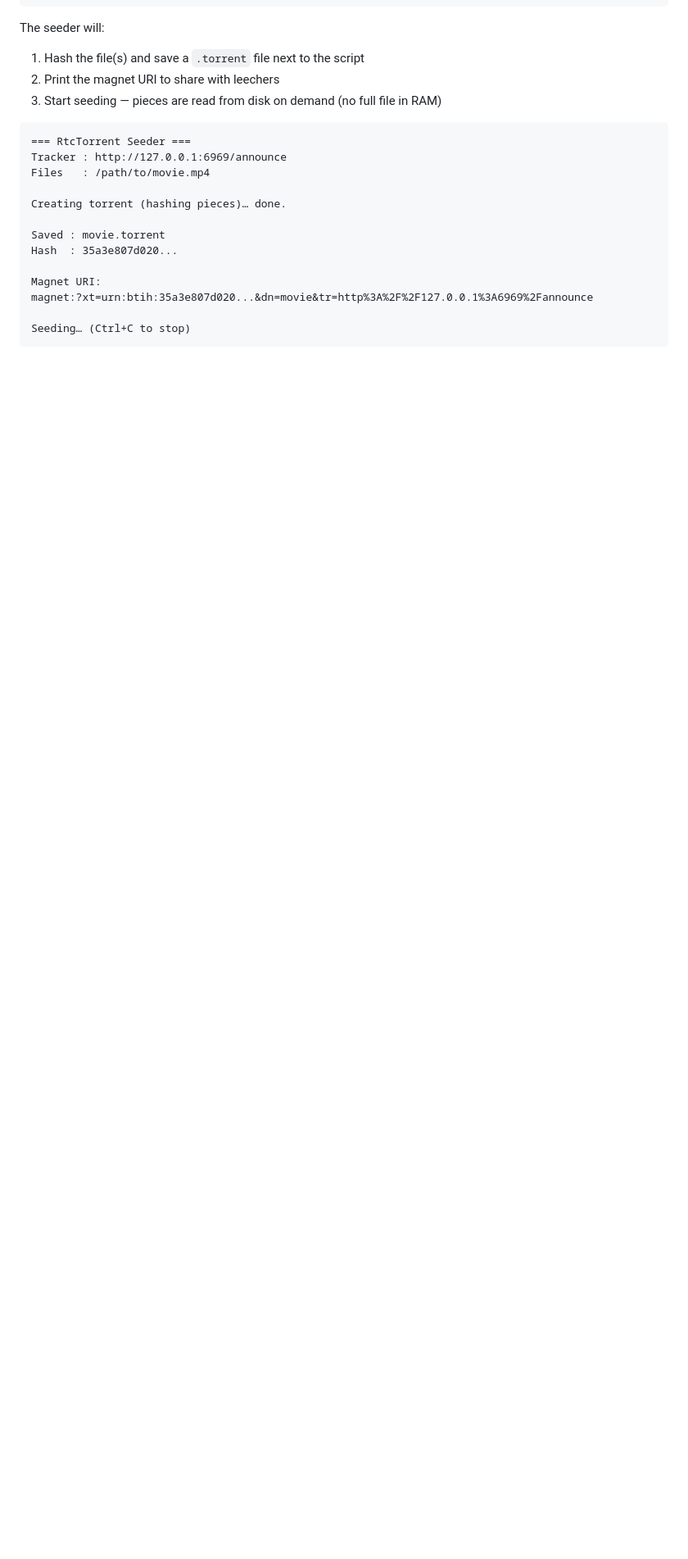
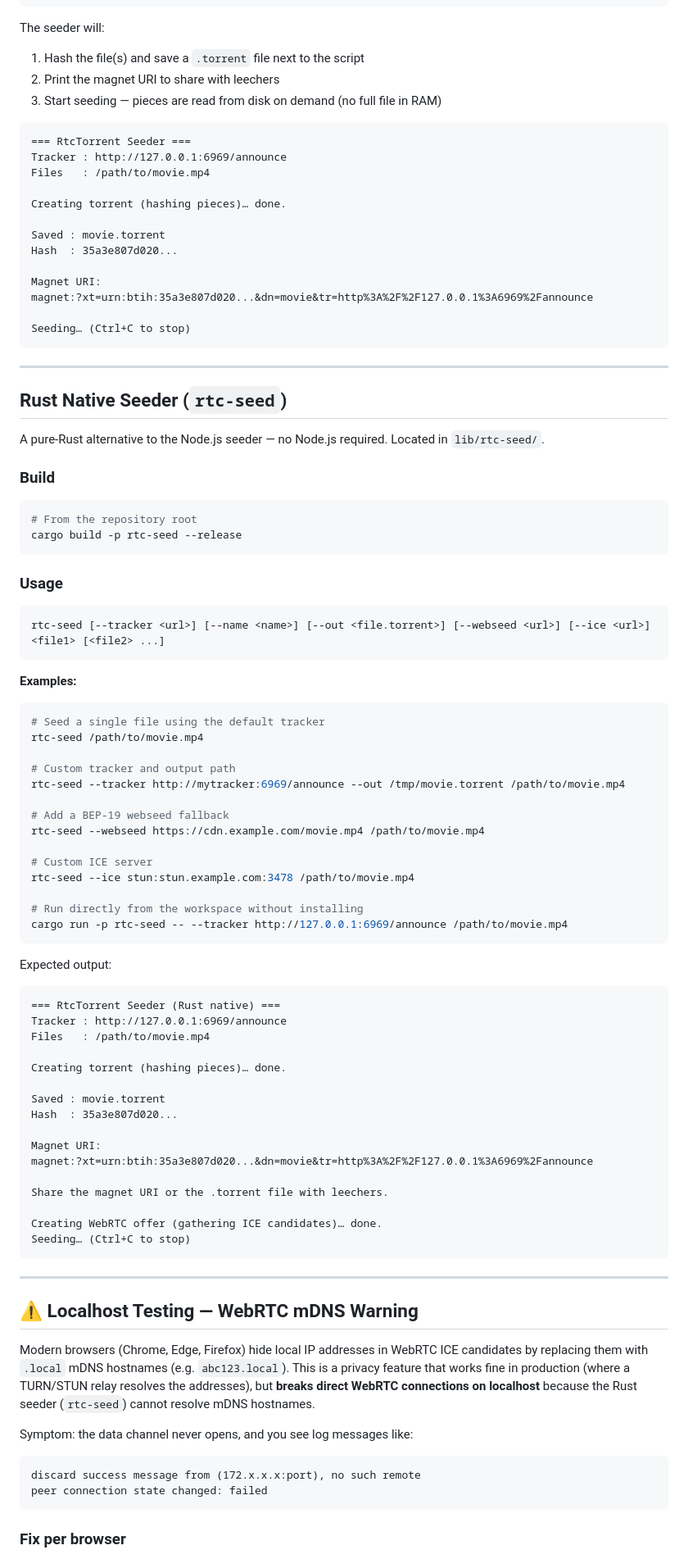
Before and after one commit to Power2All/torrust-actix, a Markdown page: lib/rtctorrent/README.md, the part around one of its changes. Shown at 82% size. GitHub-like rendering; blank space fills up the shorter version.

````diff
--- a/lib/rtctorrent/README.md
+++ b/lib/rtctorrent/README.md
@@ -105,3 +105,77 @@ magnet:?xt=urn:btih:35a3e807d020...&dn=movie&tr=http%3A%2F%2F127.0.0.1%3A6969%2F
 
 Seeding… (Ctrl+C to stop)
 ```
+
+---
+
+## Rust Native Seeder (`rtc-seed`)
+
+A pure-Rust alternative to the Node.js seeder — no Node.js required. Located in `lib/rtc-seed/`.
+
+### Build
+
+```bash
+# From the repository root
+cargo build -p rtc-seed --release
+```
+
+### Usage
+
+```bash
+rtc-seed [--tracker <url>] [--name <name>] [--out <file.torrent>] [--webseed <url>] [--ice <url>] <file1> [<file2> ...]
+```
+
+**Examples:**
+
+```bash
+# Seed a single file using the default tracker
+rtc-seed /path/to/movie.mp4
+
+# Custom tracker and output path
+rtc-seed --tracker http://mytracker:6969/announce --out /tmp/movie.torrent /path/to/movie.mp4
+
+# Add a BEP-19 webseed fallback
+rtc-seed --webseed https://cdn.example.com/movie.mp4 /path/to/movie.mp4
+
+# Custom ICE server
+rtc-seed --ice stun:stun.example.com:3478 /path/to/movie.mp4
+
+# Run directly from the workspace without installing
+cargo run -p rtc-seed -- --tracker http://127.0.0.1:6969/announce /path/to/movie.mp4
+```
+
+Expected output:
+
+```
+=== RtcTorrent Seeder (Rust native) ===
+Tracker : http://127.0.0.1:6969/announce
+Files   : /path/to/movie.mp4
+
+Creating torrent (hashing pieces)… done.
+
+Saved : movie.torrent
+Hash  : 35a3e807d020...
+
+Magnet URI:
+magnet:?xt=urn:btih:35a3e807d020...&dn=movie&tr=http%3A%2F%2F127.0.0.1%3A6969%2Fannounce
+
+Share the magnet URI or the .torrent file with leechers.
+
+Creating WebRTC offer (gathering ICE candidates)… done.
+Seeding… (Ctrl+C to stop)
+```
+
+---
+
+## ⚠️ Localhost Testing — WebRTC mDNS Warning
+
+Modern browsers (Chrome, Edge, Firefox) hide local IP addresses in WebRTC ICE candidates by replacing them with `.local` mDNS hostnames (e.g. `abc123.local`). This is a privacy feature that works fine in production (where a TURN/STUN relay resolves the addresses), but **breaks direct WebRTC connections on localhost** because the Rust seeder (`rtc-seed`) cannot resolve mDNS hostnames.
+
+Symptom: the data channel never opens, and you see log messages like:
+```
+discard success message from (172.x.x.x:port), no such remote
+peer connection state changed: failed
+```
+
+### Fix per browser
+
````
Also changed, not shown: other parts of lib/rtctorrent/README.md (+26 -1 lines).
